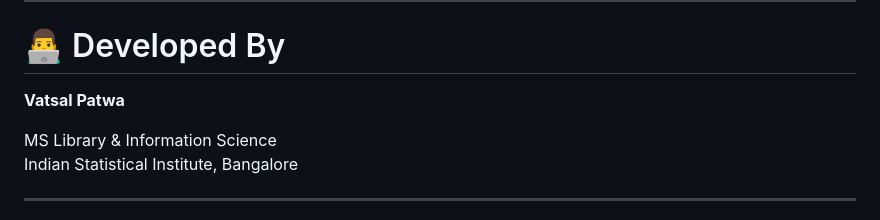
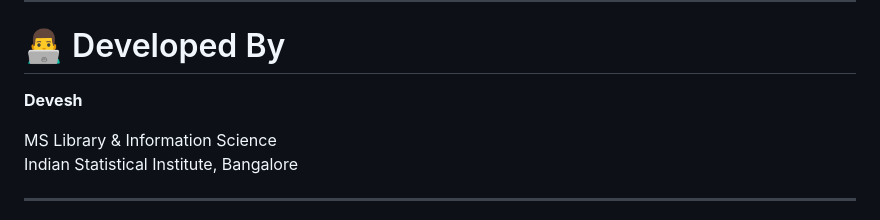
Before and after one commit to deveshsingh14/project-dev-vat-non-prod-01, a Markdown page: README.md, the part around the change. GitHub-like rendering.

```diff
--- a/README.md
+++ b/README.md
@@ -452,7 +452,7 @@ the admin panel's image picker) always go to Cloudinary.
 
 # 👨‍💻 Developed By
 
-**Vatsal Patwa**
+**Devesh**
 
 MS Library & Information Science
 Indian Statistical Institute, Bangalore
```
